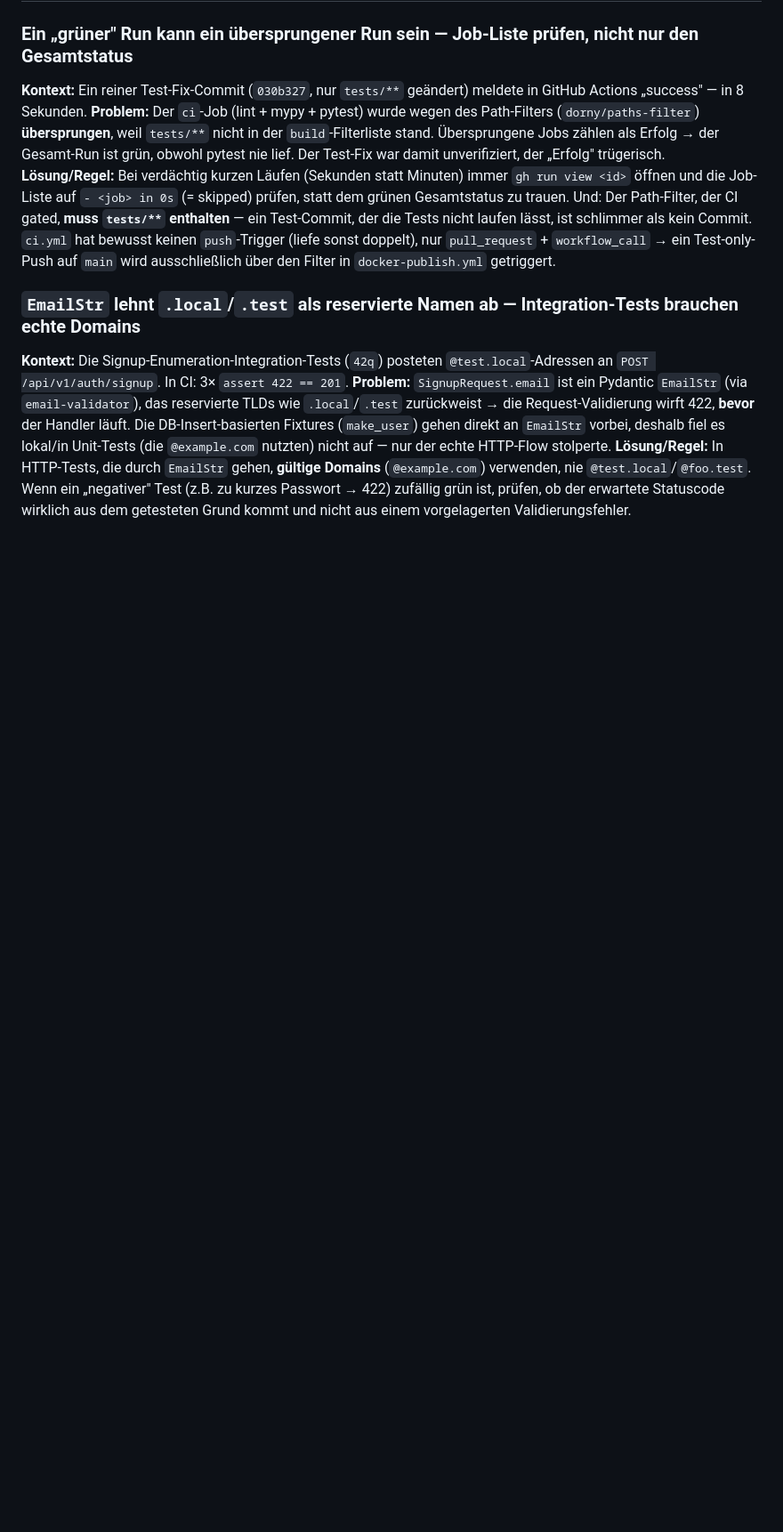
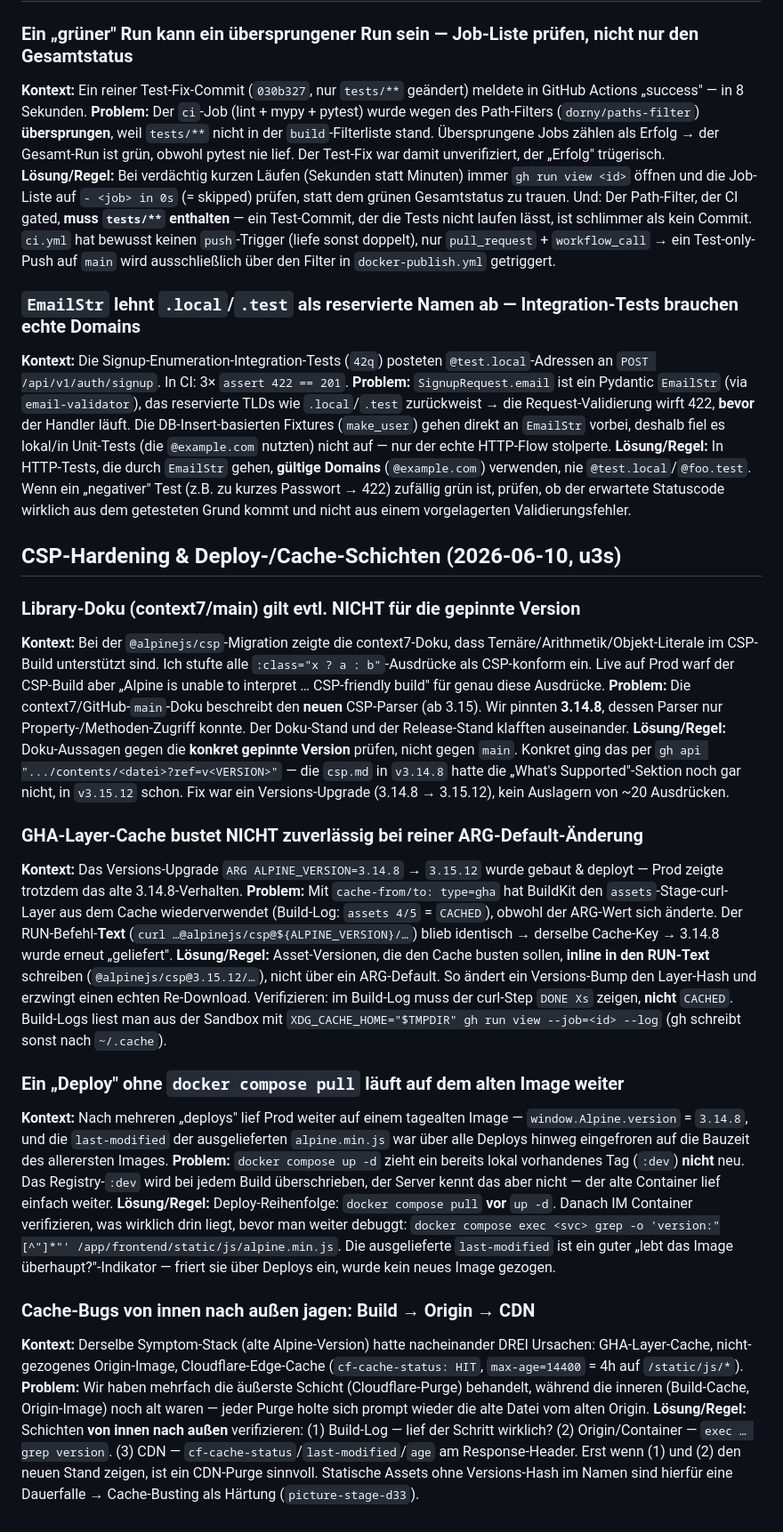
Before and after one commit to stoertebeker/picture-stage, a Markdown page: docs/lessons-learned.md, the part around the change. Shown at 89% size. Rendered like a GitHub page; blank space fills up the shorter version.

Commit message:
docs(lessons): record CSP-build/version-pin and 3-layer cache pitfalls (u3s)
Co-Authored-By: Claude Opus 4.8 <noreply@anthropic.com>

```diff
--- a/docs/lessons-learned.md
+++ b/docs/lessons-learned.md
@@ -128,3 +128,25 @@ Kuratierte Erkenntnisse aus der Entwicklung, die nicht im Code oder in Commit-Me
 **Kontext:** Die Signup-Enumeration-Integration-Tests (`42q`) posteten `@test.local`-Adressen an `POST /api/v1/auth/signup`. In CI: 3× `assert 422 == 201`.
 **Problem:** `SignupRequest.email` ist ein Pydantic `EmailStr` (via `email-validator`), das reservierte TLDs wie `.local`/`.test` zurückweist → die Request-Validierung wirft 422, **bevor** der Handler läuft. Die DB-Insert-basierten Fixtures (`make_user`) gehen direkt an `EmailStr` vorbei, deshalb fiel es lokal/in Unit-Tests (die `@example.com` nutzten) nicht auf — nur der echte HTTP-Flow stolperte.
 **Lösung/Regel:** In HTTP-Tests, die durch `EmailStr` gehen, **gültige Domains** (`@example.com`) verwenden, nie `@test.local`/`@foo.test`. Wenn ein „negativer" Test (z.B. zu kurzes Passwort → 422) zufällig grün ist, prüfen, ob der erwartete Statuscode wirklich aus dem getesteten Grund kommt und nicht aus einem vorgelagerten Validierungsfehler.
+
+## CSP-Hardening & Deploy-/Cache-Schichten (2026-06-10, u3s)
+
+### Library-Doku (context7/main) gilt evtl. NICHT für die gepinnte Version
+**Kontext:** Bei der `@alpinejs/csp`-Migration zeigte die context7-Doku, dass Ternäre/Arithmetik/Objekt-Literale im CSP-Build unterstützt sind. Ich stufte alle `:class="x ? a : b"`-Ausdrücke als CSP-konform ein. Live auf Prod warf der CSP-Build aber „Alpine is unable to interpret … CSP-friendly build" für genau diese Ausdrücke.
+**Problem:** Die context7/GitHub-`main`-Doku beschreibt den **neuen** CSP-Parser (ab 3.15). Wir pinnten **3.14.8**, dessen Parser nur Property-/Methoden-Zugriff konnte. Der Doku-Stand und der Release-Stand klafften auseinander.
+**Lösung/Regel:** Doku-Aussagen gegen die **konkret gepinnte Version** prüfen, nicht gegen `main`. Konkret ging das per `gh api ".../contents/<datei>?ref=v<VERSION>"` — die `csp.md` in `v3.14.8` hatte die „What's Supported"-Sektion noch gar nicht, in `v3.15.12` schon. Fix war ein Versions-Upgrade (3.14.8 → 3.15.12), kein Auslagern von ~20 Ausdrücken.
+
+### GHA-Layer-Cache bustet NICHT zuverlässig bei reiner ARG-Default-Änderung
+**Kontext:** Das Versions-Upgrade `ARG ALPINE_VERSION=3.14.8` → `3.15.12` wurde gebaut & deployt — Prod zeigte trotzdem das alte 3.14.8-Verhalten.
+**Problem:** Mit `cache-from/to: type=gha` hat BuildKit den `assets`-Stage-curl-Layer aus dem Cache wiederverwendet (Build-Log: `assets 4/5` = `CACHED`), obwohl der ARG-Wert sich änderte. Der RUN-Befehl-**Text** (`curl …@alpinejs/csp@${ALPINE_VERSION}/…`) blieb identisch → derselbe Cache-Key → 3.14.8 wurde erneut „geliefert".
+**Lösung/Regel:** Asset-Versionen, die den Cache busten sollen, **inline in den RUN-Text** schreiben (`@alpinejs/csp@3.15.12/…`), nicht über ein ARG-Default. So ändert ein Versions-Bump den Layer-Hash und erzwingt einen echten Re-Download. Verifizieren: im Build-Log muss der curl-Step `DONE Xs` zeigen, **nicht** `CACHED`. Build-Logs liest man aus der Sandbox mit `XDG_CACHE_HOME="$TMPDIR" gh run view --job=<id> --log` (gh schreibt sonst nach `~/.cache`).
+
+### Ein „Deploy" ohne `docker compose pull` läuft auf dem alten Image weiter
+**Kontext:** Nach mehreren „deploys" lief Prod weiter auf einem tagealten Image — `window.Alpine.version` = `3.14.8`, und die `last-modified` der ausgelieferten `alpine.min.js` war über alle Deploys hinweg eingefroren auf die Bauzeit des allerersten Images.
+**Problem:** `docker compose up -d` zieht ein bereits lokal vorhandenes Tag (`:dev`) **nicht** neu. Das Registry-`:dev` wird bei jedem Build überschrieben, der Server kennt das aber nicht — der alte Container lief einfach weiter.
+**Lösung/Regel:** Deploy-Reihenfolge: `docker compose pull` **vor** `up -d`. Danach IM Container verifizieren, was wirklich drin liegt, bevor man weiter debuggt: `docker compose exec <svc> grep -o 'version:"[^"]*"' /app/frontend/static/js/alpine.min.js`. Die ausgelieferte `last-modified` ist ein guter „lebt das Image überhaupt?"-Indikator — friert sie über Deploys ein, wurde kein neues Image gezogen.
+
+### Cache-Bugs von innen nach außen jagen: Build → Origin → CDN
+**Kontext:** Derselbe Symptom-Stack (alte Alpine-Version) hatte nacheinander DREI Ursachen: GHA-Layer-Cache, nicht-gezogenes Origin-Image, Cloudflare-Edge-Cache (`cf-cache-status: HIT`, `max-age=14400` = 4h auf `/static/js/*`).
+**Problem:** Wir haben mehrfach die äußerste Schicht (Cloudflare-Purge) behandelt, während die inneren (Build-Cache, Origin-Image) noch alt waren — jeder Purge holte sich prompt wieder die alte Datei vom alten Origin.
+**Lösung/Regel:** Schichten **von innen nach außen** verifizieren: (1) Build-Log — lief der Schritt wirklich? (2) Origin/Container — `exec … grep version`. (3) CDN — `cf-cache-status`/`last-modified`/`age` am Response-Header. Erst wenn (1) und (2) den neuen Stand zeigen, ist ein CDN-Purge sinnvoll. Statische Assets ohne Versions-Hash im Namen sind hierfür eine Dauerfalle → Cache-Busting als Härtung (`picture-stage-d33`).
```
